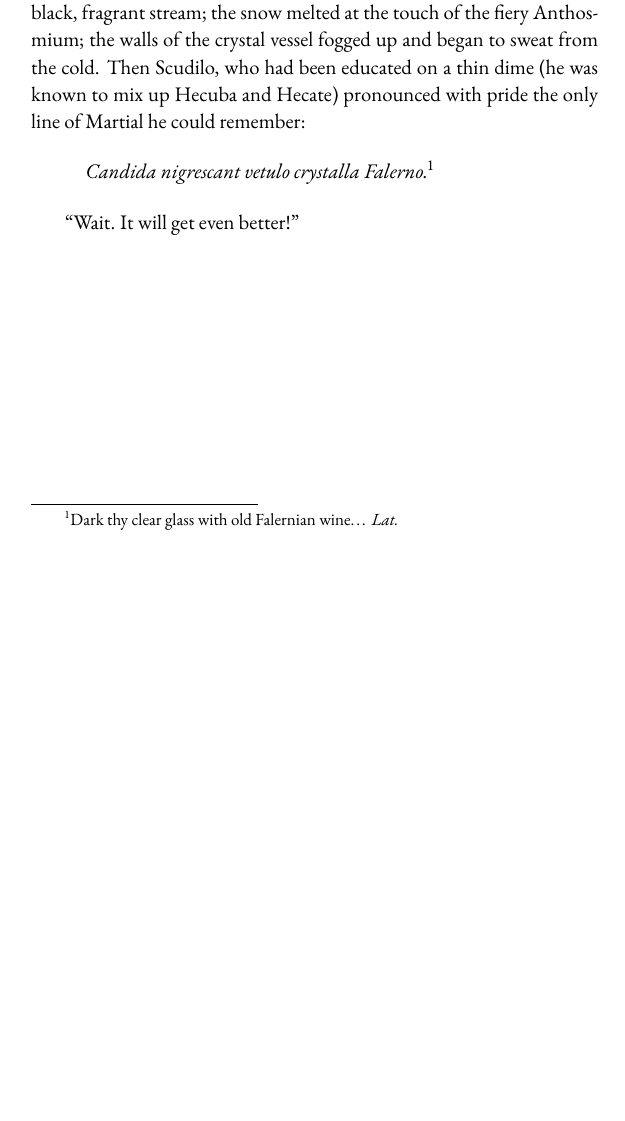
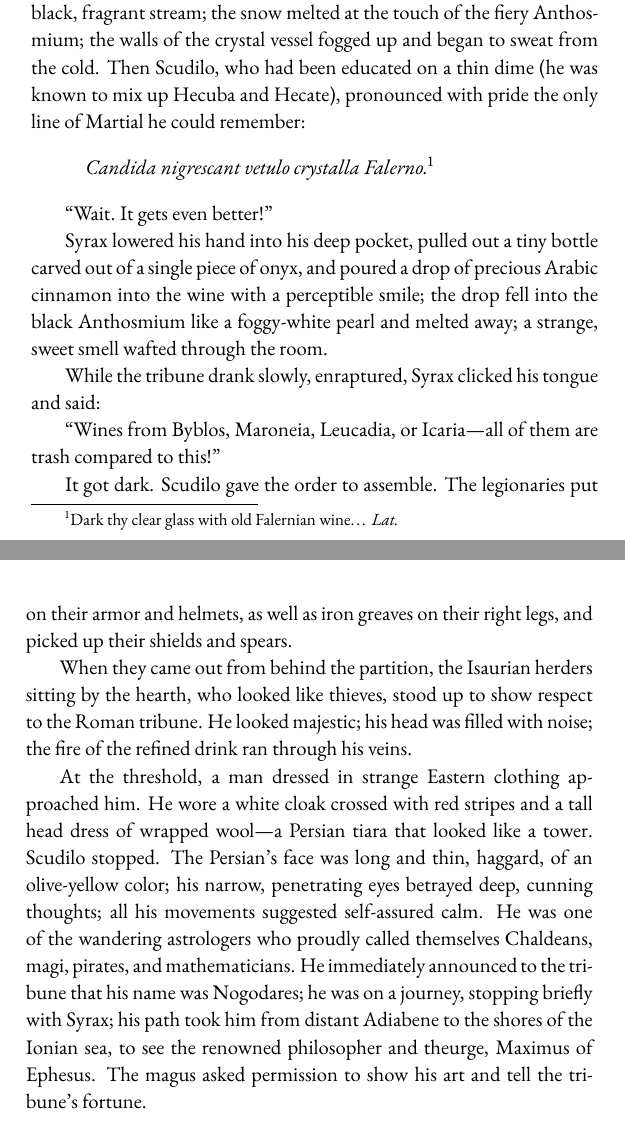
Before and after one commit to skitalets/Merezhkovsky, a LaTeX book (Julian/julian.tex, which reads Julian/julian-part1.tex): part of page 7 of 7 before the commit and two parts of pages 7 and 8 of 8 after it, the two joined at a grey line, cut so that both start at the same text, the shorter picture padded with empty space. Compiled offline with pdfLaTeX.

Commit message:
Beginning with the magus in Ch. 1

```diff
--- a/Julian/julian-part1.tex
+++ b/Julian/julian-part1.tex
@@ -60,10 +60,22 @@ The innkeeper swore by Moses, and Dindymene, and Christ, and Hercules, that the
 
 Fortunata brought two bowls. Her face was healthy, with a pleasant, yellowish whiteness, like fatty cream; she smelled like the freshness of the country, milk, and manure.
 
-The innkeeper looked at the bottle with a sigh of deep emotion and kissed its neck; then he removed the wax seal and uncorked the wine. He placed snow in the bottom of a crystal bowl. The wine flowed in a thick, black, fragrant stream; the snow melted at the touch of the fiery Anthosmium; the walls of the crystal vessel fogged up and began to sweat from the cold. Then Scudilo, who had been educated on a thin dime (he was known to mix up Hecuba and Hecate) pronounced with pride the only line of Martial he could remember:
+The innkeeper looked at the bottle with a sigh of deep emotion and kissed its neck; then he removed the wax seal and uncorked the wine. He placed snow in the bottom of a crystal bowl. The wine flowed in a thick, black, fragrant stream; the snow melted at the touch of the fiery Anthosmium; the walls of the crystal vessel fogged up and began to sweat from the cold. Then Scudilo, who had been educated on a thin dime (he was known to mix up Hecuba and Hecate), pronounced with pride the only line of Martial he could remember:
 
 \begin{quote}
 	{\textit{Candida nigrescant vetulo crystalla Falerno.}\footnote{Dark thy clear glass with old Falernian wine\ldots{} \textit{Lat.}}}
 \end{quote}
 
-``Wait. It will get even better!'' %syrax
+``Wait. It gets even better!'' %syrax
+
+Syrax lowered his hand into his deep pocket, pulled out a tiny bottle carved out of a single piece of onyx, and poured a drop of precious Arabic cinnamon into the wine with a perceptible smile; the drop fell into the black Anthosmium like a foggy-white pearl and melted away; a strange, sweet smell wafted through the room.
+
+While the tribune drank slowly, enraptured, Syrax clicked his tongue and said:
+
+``Wines from Byblos, Maroneia, Leucadia, or Icaria---all of them are trash compared to this!'' %syrax
+
+It got dark. Scudilo gave the order to assemble. The legionaries put on their armor and helmets, as well as iron greaves on their right legs, and picked up their shields and spears.
+
+When they came out from behind the partition, the Isaurian herders sitting by the hearth, who looked like thieves, stood up to show respect to the Roman tribune. He looked majestic; his head was filled with noise; the fire of the refined drink ran through his veins.
+
+At the threshold, a man dressed in strange Eastern clothing approached him. He wore a white cloak crossed with red stripes and a tall head dress of wrapped wool---a Persian tiara that looked like a tower. Scudilo stopped. The Persian's face was long and thin, haggard, of an olive-yellow color; his narrow, penetrating eyes betrayed deep, cunning thoughts; all his movements suggested self-assured calm. He was one of the wandering astrologers who proudly called themselves Chaldeans, magi, pirates, and mathematicians. He immediately announced to the tribune that his name was Nogodares; he was on a journey, stopping briefly with Syrax; his path took him from distant Adiabene to the shores of the Ionian sea, to see the renowned philosopher and theurge, Maximus of Ephesus. The magus asked permission to show his art and tell the tribune's fortune.
```
